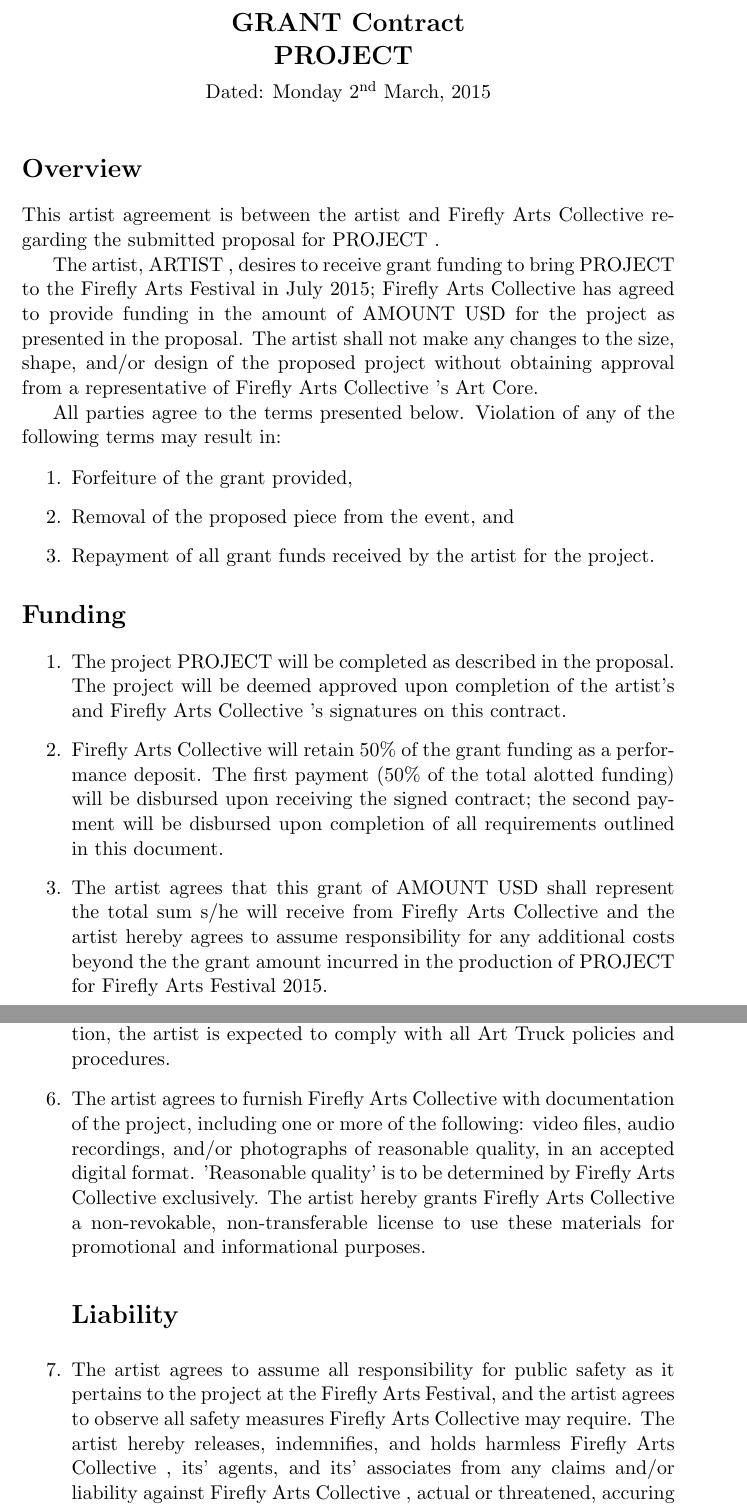
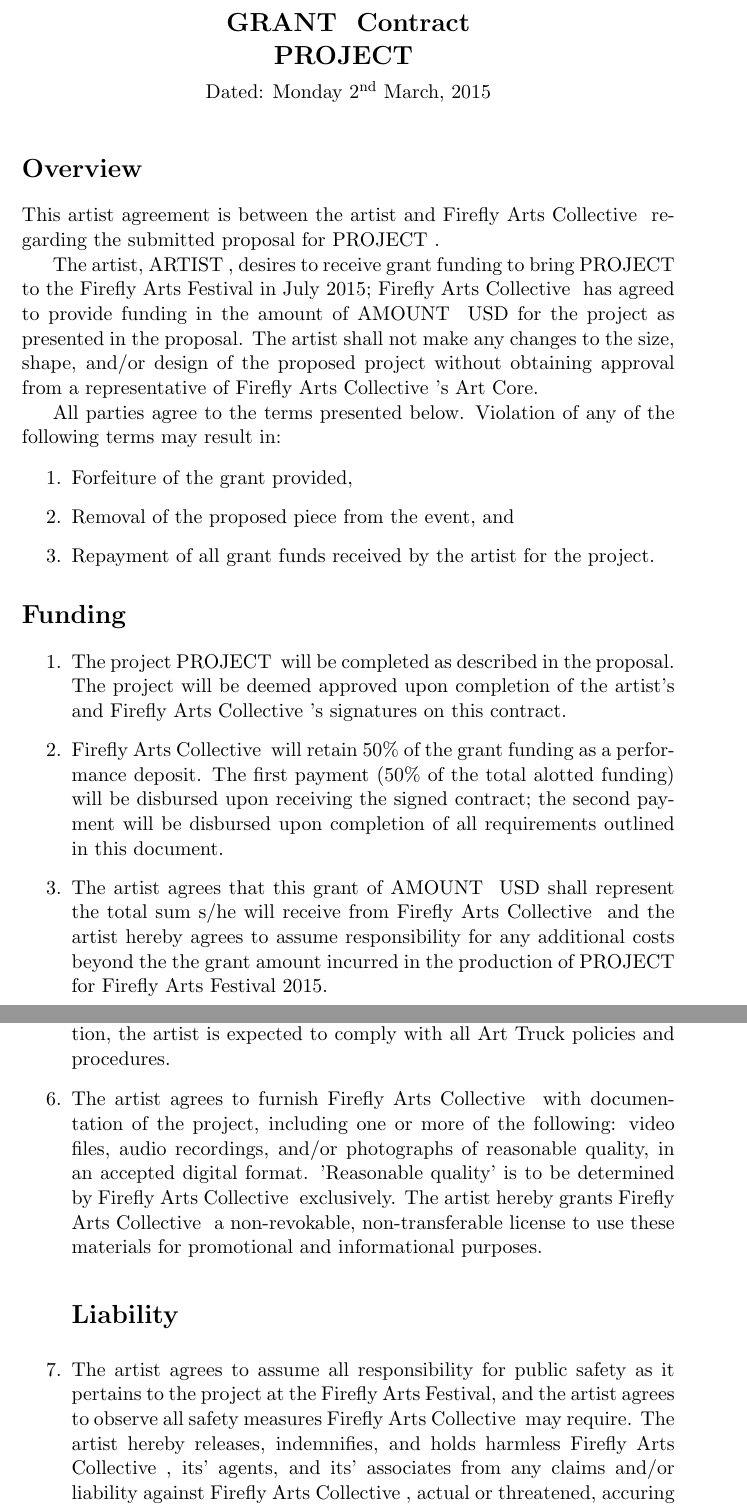
Before and after one commit to ywwg/art-guidelines, a LaTeX document (contract/contract_template.tex): two parts of pages 1 and 2 of 3, joined at a grey line, cut so that both start at the same text. Compiled offline with pdfLaTeX.

Commit message:
fixed spacing issue

```diff
--- a/contract/contract_template.tex
+++ b/contract/contract_template.tex
@@ -16,22 +16,22 @@
 \newcommand{\fac}{Firefly Arts Collective }
 
 \begin{document}
-\chead[Firefly \grant 2015]{\project}
+\chead[Firefly \grant{} 2015]{\project{}}
 
-\centerline{\Large \bf \grant Contract}
+\centerline{\Large \bf \grant{} Contract}
 \medskip
-\centerline{\Large \bf \project}
+\centerline{\Large \bf \project{}}
 \medskip
 \centerline{Dated: \today}
 \bigskip
 
 \section*{Overview}
-This artist agreement is between the artist and \fac regarding the submitted proposal for \project.
+This artist agreement is between the artist and \fac{} regarding the submitted proposal for \project{}.
 
-The artist, \artist, desires to receive grant funding to bring \project to the Firefly Arts Festival in July \the\year;
-\fac has agreed to provide funding in the amount of \amount USD for the project as presented in the proposal.  The
+The artist, \artist{}, desires to receive grant funding to bring \project{} to the Firefly Arts Festival in July \the\year;
+\fac{} has agreed to provide funding in the amount of \amount{}\ USD for the project as presented in the proposal.  The
 artist shall not make any changes to the size, shape, and/or design of the proposed project without obtaining approval
-from a representative of \fac's Art Core.
+from a representative of \fac{}'s Art Core.
 
 All parties agree to the terms presented below.  Violation of any of the following terms may result in:
 
@@ -43,16 +43,16 @@
 
 \section*{Funding}
 \begin{enumerate}
-\item The project \project will be completed as described in the proposal.  The project will be deemed approved upon
-  completion of the artist's and \fac's signatures on this contract.
+\item The project \project{} will be completed as described in the proposal.  The project will be deemed approved upon
+  completion of the artist's and \fac{}'s signatures on this contract.
 
-\item \fac will retain 50\% of the grant funding as a performance deposit.  The first payment (50\% of the total alotted
+\item \fac{} will retain 50\% of the grant funding as a performance deposit.  The first payment (50\% of the total alotted
   funding) will be disbursed upon receiving the signed contract; the second payment will be disbursed upon completion of
   all requirements outlined in this document.
 
-\item The artist agrees that this grant of \amount USD shall represent the total sum s/he will receive from \fac and the artist hereby
+\item The artist agrees that this grant of \amount{}\ USD shall represent the total sum s/he will receive from \fac{} and the artist hereby
   agrees to assume responsibility for any additional costs beyond the the grant amount incurred in the production of
-  \project for Firefly Arts Festival \the\year.
+  \project{} for Firefly Arts Festival \the\year.
 
 \section*{Events}
 \item The artist agrees to meet the following schedule of events, under the given schedule:
@@ -71,13 +71,13 @@
   transportation, the artist is expected to comply with all Art Truck policies and procedures.
 
-\item The artist agrees to furnish \fac with documentation of the project, including one or more of the following: video
+\item The artist agrees to furnish \fac{} with documentation of the project, including one or more of the following: video
   files, audio recordings, and/or photographs of reasonable quality, in an accepted digital format.  'Reasonable quality' is to be determined by
- \fac exclusively.  The artist hereby grants \fac a non-revokable, non-transferable license to use these materials for promotional and informational
+ \fac{} exclusively.  The artist hereby grants \fac{} a non-revokable, non-transferable license to use these materials for promotional and informational
  purposes.
 
 \section*{Liability}
 \item The artist agrees to assume all responsibility for public safety as it pertains to the project at the Firefly Arts
-  Festival, and the artist agrees to observe all safety measures \fac may require.  The artist hereby releases,
-  indemnifies, and holds harmless \fac, its' agents, and its' associates from any claims and/or liability against \fac,
+  Festival, and the artist agrees to observe all safety measures \fac{} may require.  The artist hereby releases,
+  indemnifies, and holds harmless \fac{}, its' agents, and its' associates from any claims and/or liability against \fac{},
   actual or threatened, accuring on behalf of the artist and/or any third party resulting from exposure to the project.
 
```
Also changed, not shown: contract/contract_template.tex (10 more changed lines).
